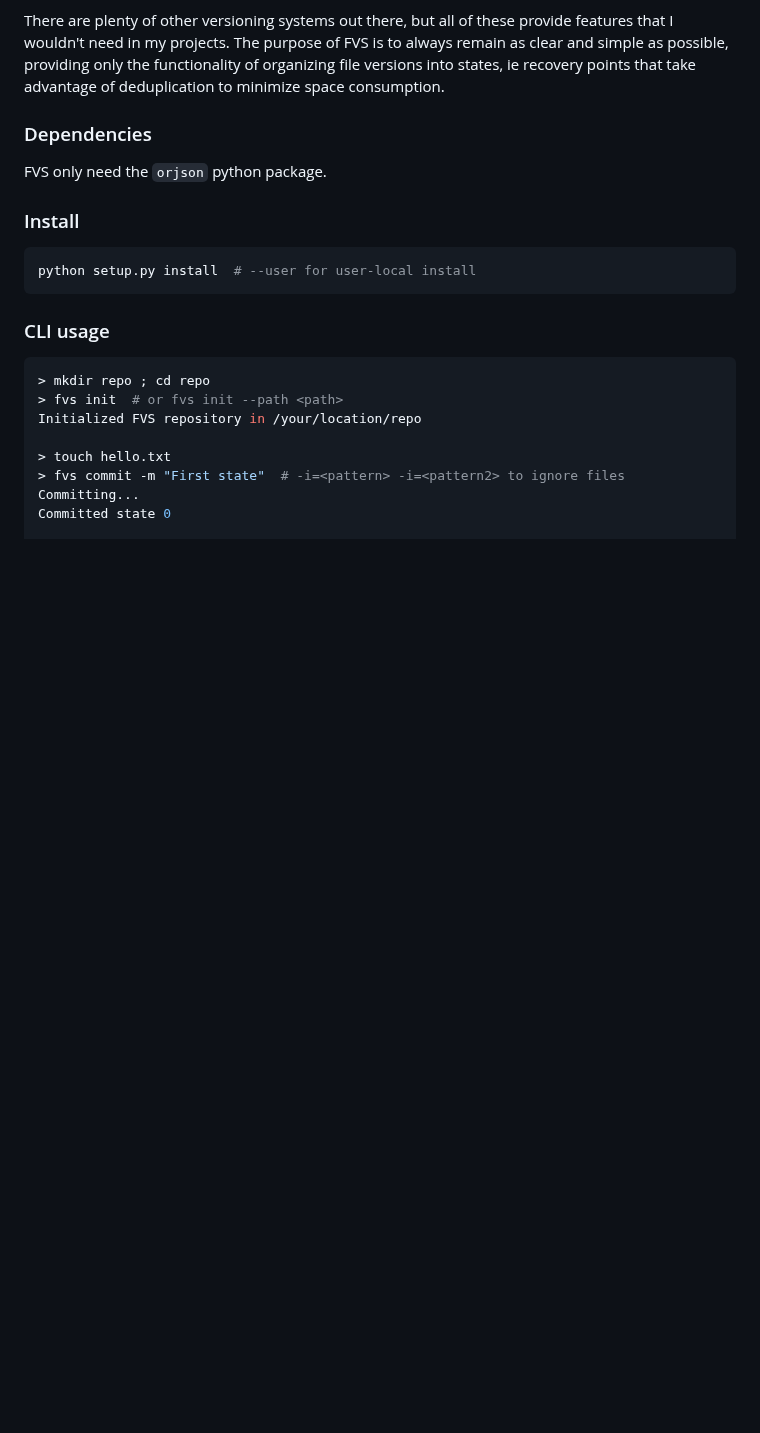
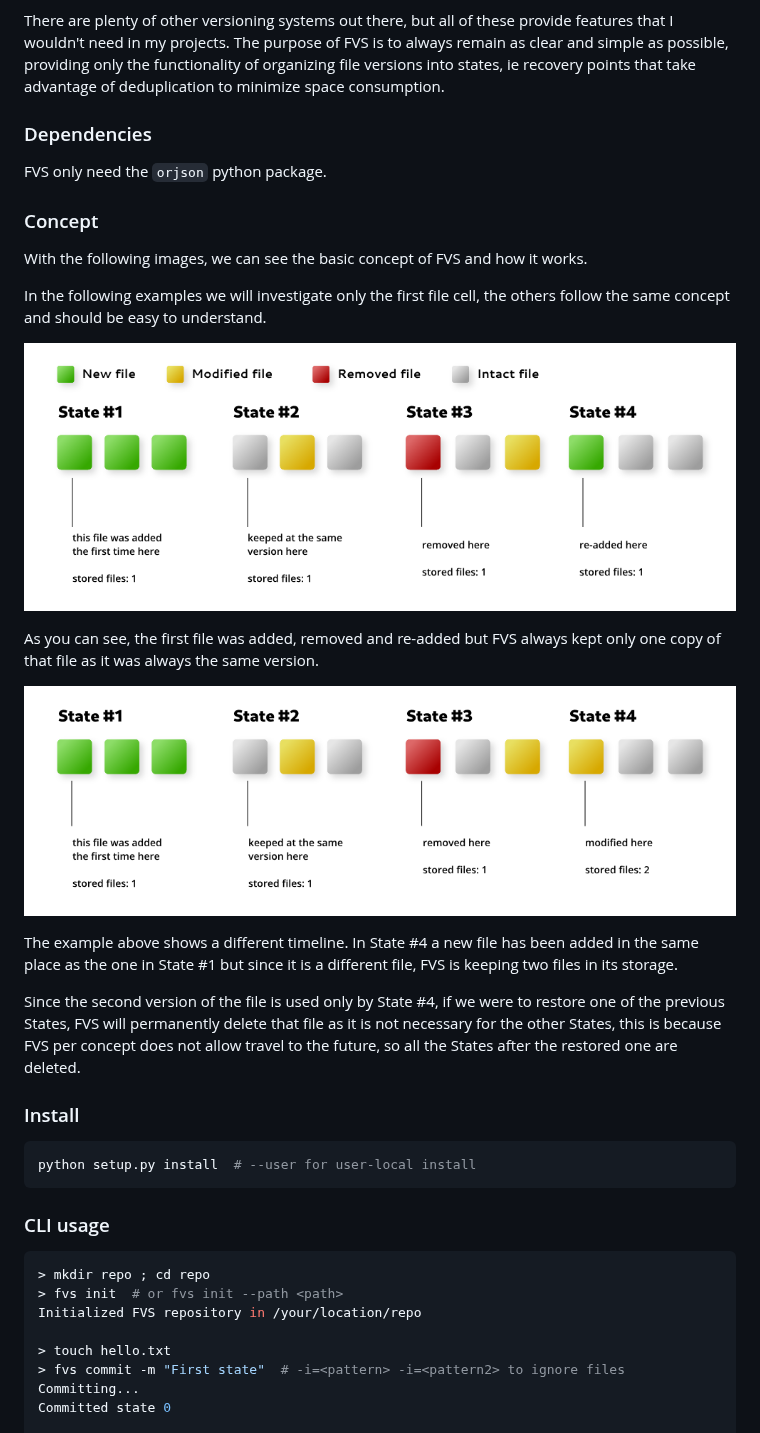
Before and after one commit to mirkobrombin/FVS, a Markdown page: README.md, the part around the change. Drawn GitHub-style; pictures changed too: data/cnpt_1.png (added), data/cnpt_2.png (added); blank space fills up the shorter version.

Commit message:
add concept

````diff
--- a/README.md
+++ b/README.md
@@ -17,6 +17,29 @@ of deduplication to minimize space consumption.
 
 ### Dependencies
 FVS only need the `orjson` python package.
+
+### Concept
+With the following images, we can see the basic concept of FVS and how it works.
+
+In the following examples we will investigate only the first file cell, the
+others follow the same concept and should be easy to understand.
+
+![](data/cnpt_1.png)
+
+As you can see, the first file was added, removed and re-added but FVS always
+kept only one copy of that file as it was always the same version.
+
+![](data/cnpt_2.png)
+
+The example above shows a different timeline. In State #4 a new file has been
+added in the same place as the one in State #1 but since it is a different
+file, FVS is keeping two files in its storage.
+
+Since the second version of the file is used only by State #4, if we were to
+restore one of the previous States, FVS will permanently delete that file as
+it is not necessary for the other States, this is because FVS per concept
+does not allow travel to the future, so all the States after the restored one
+are deleted.
 
 ### Install
 ```bash
````
